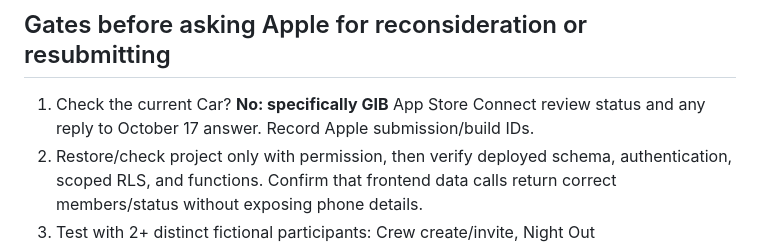
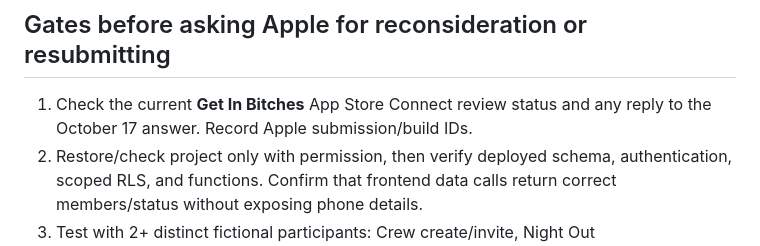
Before and after one commit to velichia888/get-in-bitches, a Markdown page: docs/implementation/04_GIB_REVIEW_READINESS_20261023.md, the part around the change. Rendered like a GitHub page.

Commit message:
docs: clarify GIB-specific App Review status check

```diff
--- a/docs/implementation/04_GIB_REVIEW_READINESS_20261023.md
+++ b/docs/implementation/04_GIB_REVIEW_READINESS_20261023.md
@@ -31,7 +31,7 @@ Audit branch: `audit/gib-app-review-20261023`
 - Preserve existing Supabase data and deployed Edge Functions. Do not deploy unqualified RLS or grant public select for private profile information.
 
 ## Gates before asking Apple for reconsideration or resubmitting
-1. Check the current Car? **No: specifically GIB** App Store Connect review status and any reply to October 17 answer. Record Apple submission/build IDs.
+1. Check the current **Get In Bitches** App Store Connect review status and any reply to the October 17 answer. Record Apple submission/build IDs.
 2. Restore/check project only with permission, then verify deployed schema, authentication, scoped RLS, and functions. Confirm that frontend data calls return correct members/status without exposing phone details.
 3. Test with 2+ distinct fictional participants: Crew create/invite, Night Out creation/participant selection, Ride association and Get Us Home, independent safety status transitions, and Home Safe completion, plus deleted/blocked user handling.
 4. Validate actual iPhone behavior: permissions and location prompts, authentication, offline/reconnect, status re-open/persistence, deep links, app icon, accessibility, and crash monitoring.
```
